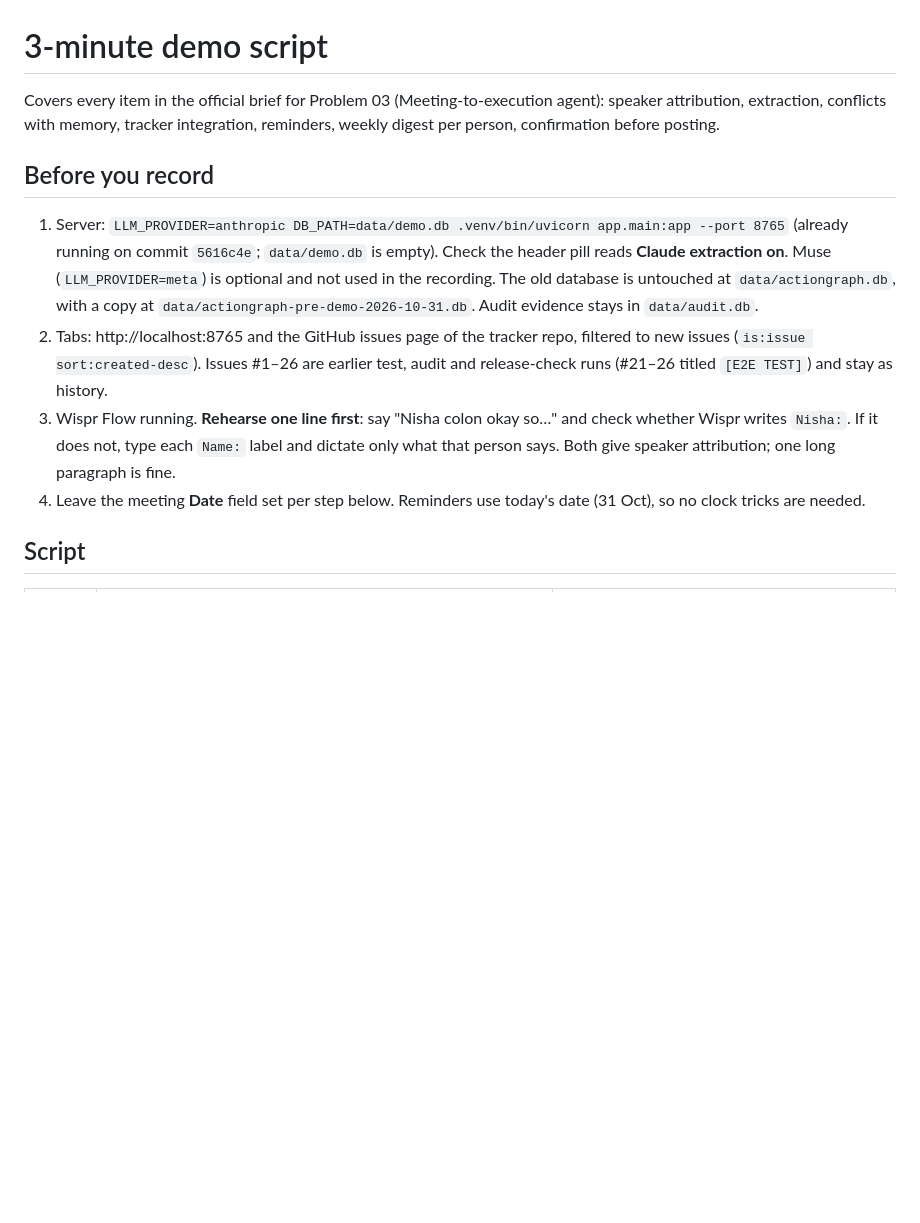
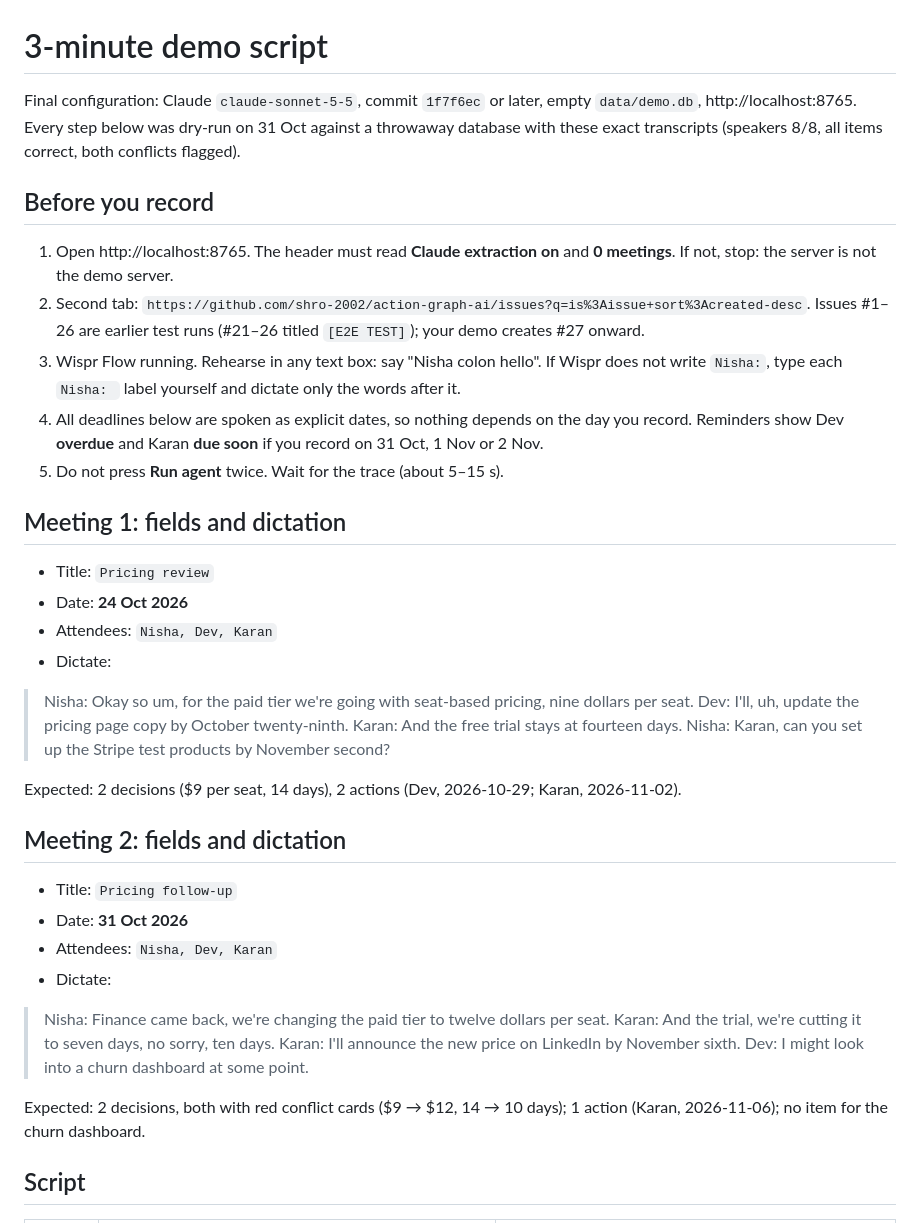
Before and after one commit to shro-2002/action-graph-ai, a Markdown page: DEMO.md, the part around one of its changes. Drawn GitHub-style; blank space fills up the shorter version.

```diff
--- a/DEMO.md
+++ b/DEMO.md
@@ -1,13 +1,36 @@
 # 3-minute demo script
 
-Covers every item in the official brief for Problem 03 (Meeting-to-execution agent): speaker attribution, extraction, conflicts with memory, tracker integration, reminders, weekly digest per person, confirmation before posting.
+Final configuration: Claude `claude-sonnet-5-5`, commit `1f7f6ec` or later, empty `data/demo.db`, http://localhost:8765. Every step below was dry-run on 31 Oct against a throwaway database with these exact transcripts (speakers 8/8, all items correct, both conflicts flagged).
 
 ## Before you record
 
-1. Server: `LLM_PROVIDER=anthropic DB_PATH=data/demo.db .venv/bin/uvicorn app.main:app --port 8765` (already running on commit `5616c4e`; `data/demo.db` is empty). Check the header pill reads **Claude extraction on**. Muse (`LLM_PROVIDER=meta`) is optional and not used in the recording. The old database is untouched at `data/actiongraph.db`, with a copy at `data/actiongraph-pre-demo-2026-10-31.db`. Audit evidence stays in `data/audit.db`.
-2. Tabs: http://localhost:8765 and the GitHub issues page of the tracker repo, filtered to new issues (`is:issue sort:created-desc`). Issues #1–26 are earlier test, audit and release-check runs (#21–26 titled `[E2E TEST]`) and stay as history.
-3. Wispr Flow running. **Rehearse one line first**: say "Nisha colon okay so…" and check whether Wispr writes `Nisha:`. If it does not, type each `Name:` label and dictate only what that person says. Both give speaker attribution; one long paragraph is fine.
-4. Leave the meeting **Date** field set per step below. Reminders use today's date (31 Oct), so no clock tricks are needed.
+1. Open http://localhost:8765. The header must read **Claude extraction on** and **0 meetings**. If not, stop: the server is not the demo server.
+2. Second tab: `https://github.com/shro-2002/action-graph-ai/issues?q=is%3Aissue+sort%3Acreated-desc`. Issues #1–26 are earlier test runs (#21–26 titled `[E2E TEST]`); your demo creates #27 onward.
+3. Wispr Flow running. Rehearse in any text box: say "Nisha colon hello". If Wispr does not write `Nisha:`, type each `Nisha: ` label yourself and dictate only the words after it.
+4. All deadlines below are spoken as explicit dates, so nothing depends on the day you record. Reminders show Dev **overdue** and Karan **due soon** if you record on 31 Oct, 1 Nov or 2 Nov.
+5. Do not press **Run agent** twice. Wait for the trace (about 5–15 s).
+
+## Meeting 1: fields and dictation
+
+- Title: `Pricing review`
+- Date: **24 Oct 2026**
+- Attendees: `Nisha, Dev, Karan`
+- Dictate:
+
+> Nisha: Okay so um, for the paid tier we're going with seat-based pricing, nine dollars per seat. Dev: I'll, uh, update the pricing page copy by October twenty-ninth. Karan: And the free trial stays at fourteen days. Nisha: Karan, can you set up the Stripe test products by November second?
+
+Expected: 2 decisions ($9 per seat, 14 days), 2 actions (Dev, 2026-10-29; Karan, 2026-11-02).
+
+## Meeting 2: fields and dictation
+
+- Title: `Pricing follow-up`
+- Date: **31 Oct 2026**
+- Attendees: `Nisha, Dev, Karan`
+- Dictate:
+
+> Nisha: Finance came back, we're changing the paid tier to twelve dollars per seat. Karan: And the trial, we're cutting it to seven days, no sorry, ten days. Karan: I'll announce the new price on LinkedIn by November sixth. Dev: I might look into a churn dashboard at some point.
+
+Expected: 2 decisions, both with red conflict cards ($9 → $12, 14 → 10 days); 1 action (Karan, 2026-11-06); no item for the churn dashboard.
 
 ## Script
 
```
Also changed, not shown: other parts of DEMO.md (+11 -12 lines), SUBMISSION.md (+72 -50 lines).
